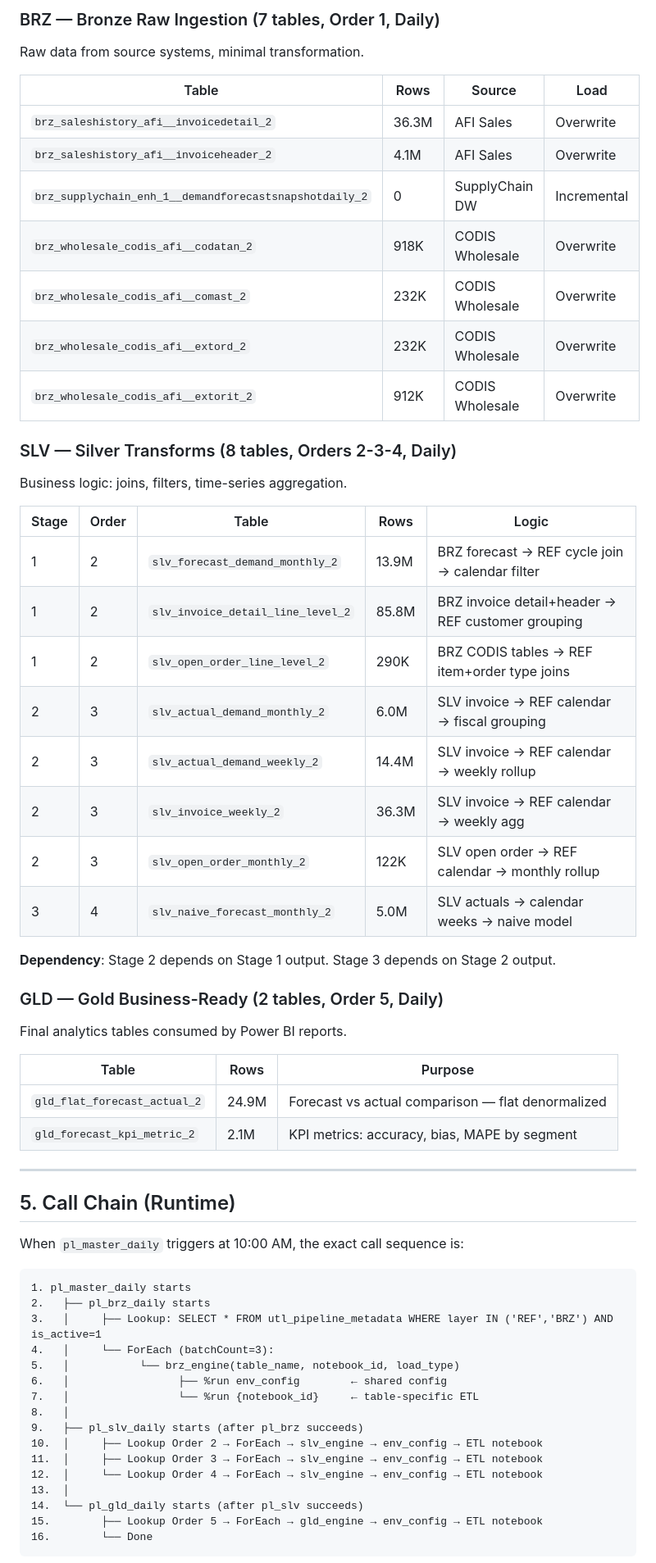
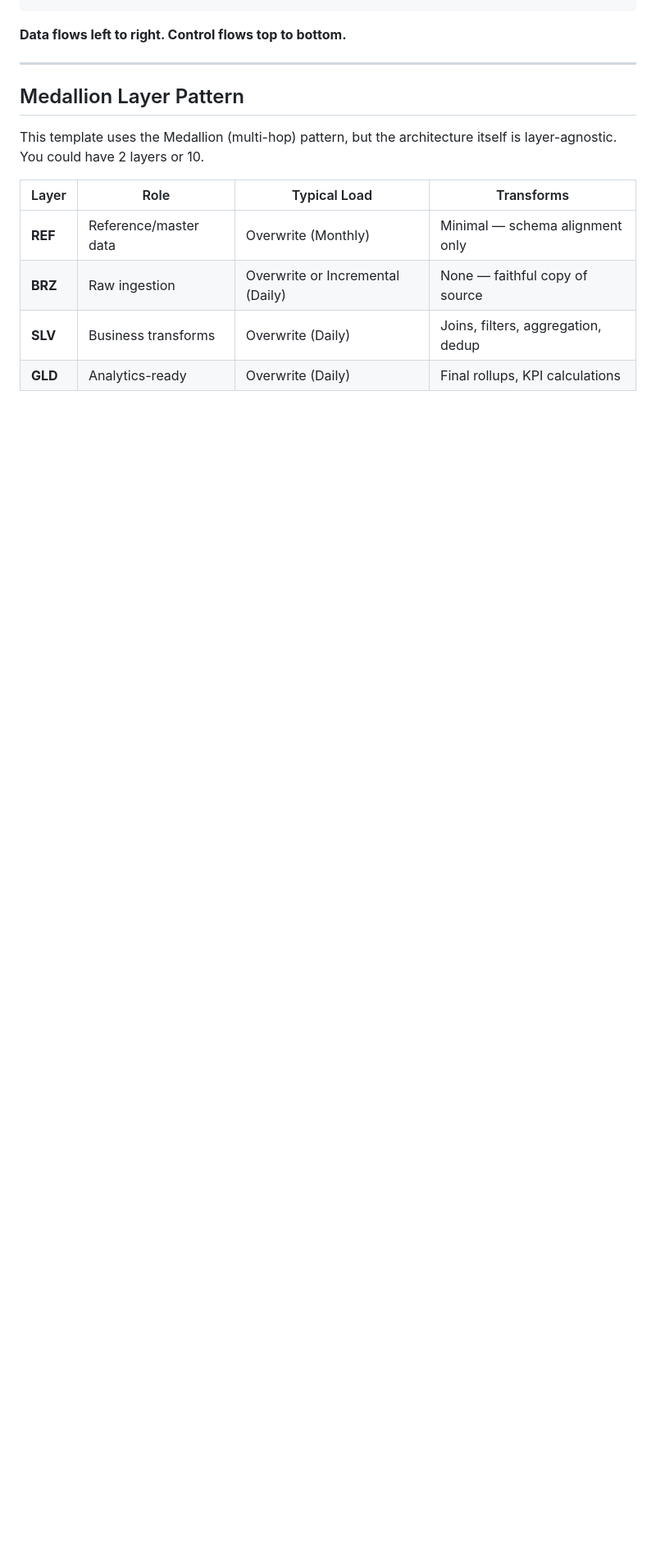
Before and after one commit to ankinguyen-engineer-2002/fabric_template_pipeline_decomposition, a Markdown page: docs/overview.md, the part around one of its changes. Shown at 82% size. Drawn GitHub-style; blank space fills up the shorter version.

````diff
--- a/docs/overview.md
+++ b/docs/overview.md
@@ -129,65 +124,15 @@ Static/slow-changing master data. Full overwrite each run.
-### BRZ — Bronze Raw Ingestion (7 tables, Order 1, Daily)
-
-Raw data from source systems, minimal transformation.
-
-| Table | Rows | Source | Load |
-|-------|------|--------|------|
-| `brz_saleshistory_afi__invoicedetail_2` | 36.3M | AFI Sales | Overwrite |
-| `brz_saleshistory_afi__invoiceheader_2` | 4.1M | AFI Sales | Overwrite |
-| `brz_supplychain_enh_1__demandforecastsnapshotdaily_2` | 0 | SupplyChain DW | Incremental |
-| `brz_wholesale_codis_afi__codatan_2` | 918K | CODIS Wholesale | Overwrite |
-| `brz_wholesale_codis_afi__comast_2` | 232K | CODIS Wholesale | Overwrite |
-| `brz_wholesale_codis_afi__extord_2` | 232K | CODIS Wholesale | Overwrite |
-| `brz_wholesale_codis_afi__extorit_2` | 912K | CODIS Wholesale | Overwrite |
-
-### SLV — Silver Transforms (8 tables, Orders 2-3-4, Daily)
-
-Business logic: joins, filters, time-series aggregation.
-
-| Stage | Order | Table | Rows | Logic |
-|-------|-------|-------|------|-------|
-| 1 | 2 | `slv_forecast_demand_monthly_2` | 13.9M | BRZ forecast → REF cycle join → calendar filter |
-| 1 | 2 | `slv_invoice_detail_line_level_2` | 85.8M | BRZ invoice detail+header → REF customer grouping |
-| 1 | 2 | `slv_open_order_line_level_2` | 290K | BRZ CODIS tables → REF item+order type joins |
-| 2 | 3 | `slv_actual_demand_monthly_2` | 6.0M | SLV invoice → REF calendar → fiscal grouping |
-| 2 | 3 | `slv_actual_demand_weekly_2` | 14.4M | SLV invoice → REF calendar → weekly rollup |
-| 2 | 3 | `slv_invoice_weekly_2` | 36.3M | SLV invoice → REF calendar → weekly agg |
-| 2 | 3 | `slv_open_order_monthly_2` | 122K | SLV open order → REF calendar → monthly rollup |
-| 3 | 4 | `slv_naive_forecast_monthly_2` | 5.0M | SLV actuals → calendar weeks → naive model |
-
-**Dependency**: Stage 2 depends on Stage 1 output. Stage 3 depends on Stage 2 output.
-
-### GLD — Gold Business-Ready (2 tables, Order 5, Daily)
-
-Final analytics tables consumed by Power BI reports.
-
-| Table | Rows | Purpose |
-|-------|------|---------|
-| `gld_flat_forecast_actual_2` | 24.9M | Forecast vs actual comparison — flat denormalized |
-| `gld_forecast_kpi_metric_2` | 2.1M | KPI metrics: accuracy, bias, MAPE by segment |
+**Data flows left to right. Control flows top to bottom.**
 
 ---
 
-## 5. Call Chain (Runtime)
+## Medallion Layer Pattern
 
-When `pl_master_daily` triggers at 10:00 AM, the exact call sequence is:
+This template uses the Medallion (multi-hop) pattern, but the architecture itself is layer-agnostic. You could have 2 layers or 10.
 
-```
-1. pl_master_daily starts
-2.   ├── pl_brz_daily starts
-3.   │     ├── Lookup: SELECT * FROM utl_pipeline_metadata WHERE layer IN ('REF','BRZ') AND is_active=1
-4.   │     └── ForEach (batchCount=3):
-5.   │           └── brz_engine(table_name, notebook_id, load_type)
-6.   │                 ├── %run env_config        ← shared config
-7.   │                 └── %run {notebook_id}     ← table-specific ETL
-8.   │
-9.   ├── pl_slv_daily starts (after pl_brz succeeds)
-10.  │     ├── Lookup Order 2 → ForEach → slv_engine → env_config → ETL notebook
-11.  │     ├── Lookup Order 3 → ForEach → slv_engine → env_config → ETL notebook
-12.  │     └── Lookup Order 4 → ForEach → slv_engine → env_config → ETL notebook
-13.  │
-14.  └── pl_gld_daily starts (after pl_slv succeeds)
-15.        ├── Lookup Order 5 → ForEach → gld_engine → env_config → ETL notebook
-16.        └── Done
-```
+| Layer | Role | Typical Load | Transforms |
+|-------|------|-------------|------------|
+| **REF** | Reference/master data | Overwrite (Monthly) | Minimal — schema alignment only |
+| **BRZ** | Raw ingestion | Overwrite or Incremental (Daily) | None — faithful copy of source |
+| **SLV** | Business transforms | Overwrite (Daily) | Joins, filters, aggregation, dedup |
+| **GLD** | Analytics-ready | Overwrite (Daily) | Final rollups, KPI calculations |
 
````
Also changed, not shown: other parts of docs/overview.md (+107 -166 lines).
